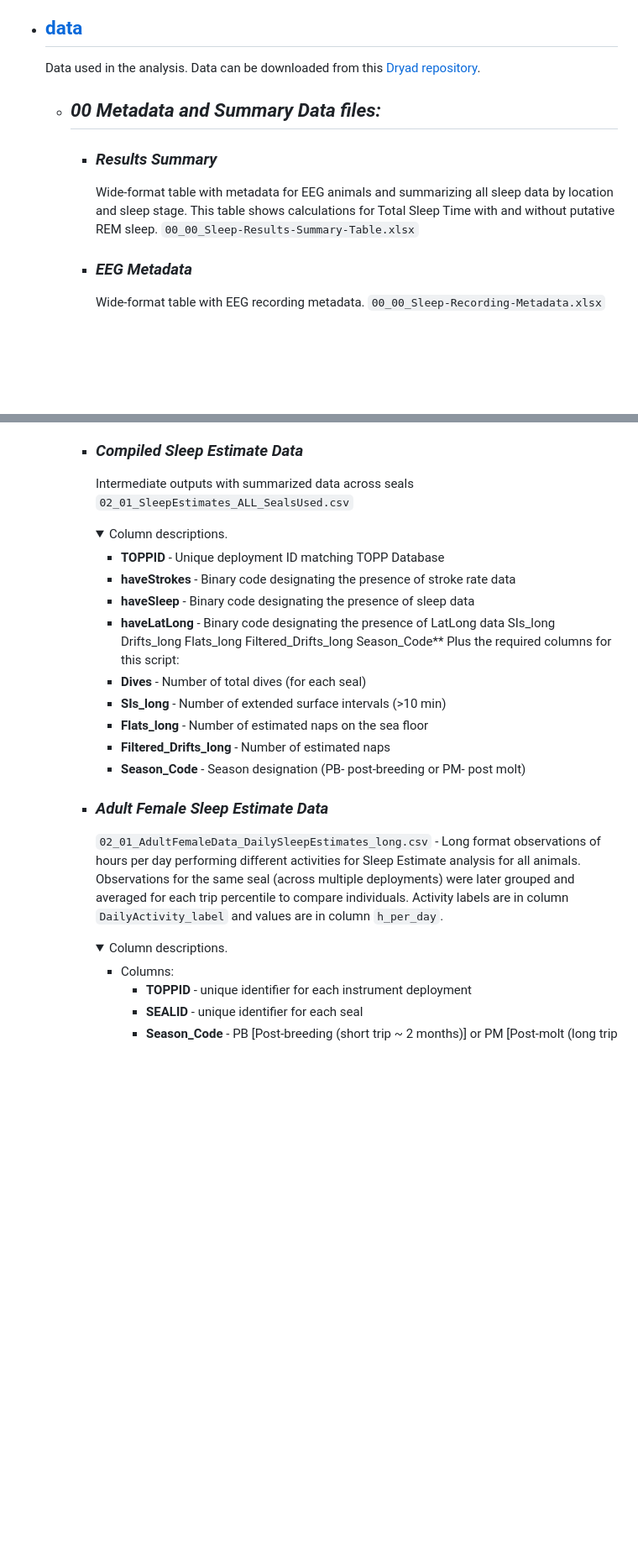
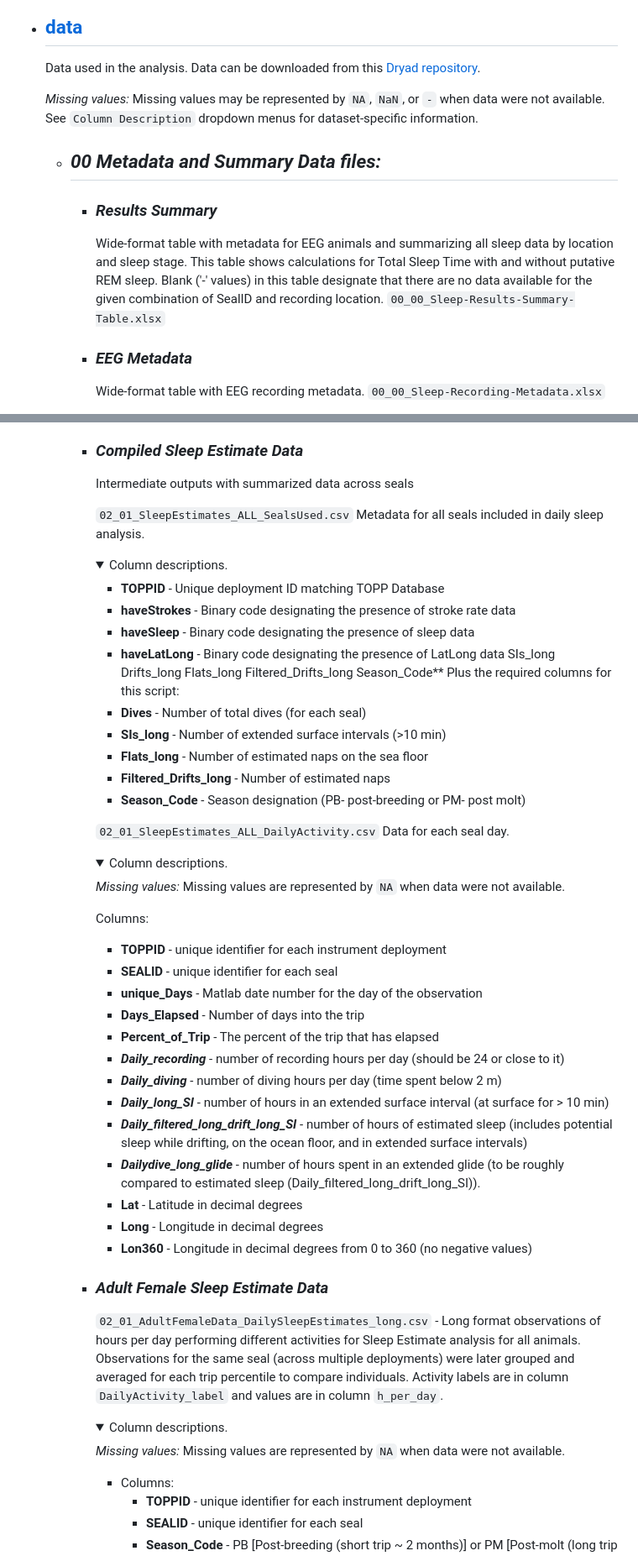
Before and after one commit to jmkendallbar/SleepAtSea, a Markdown page: data/README.md, 2 parts joined by grey strips. Shown: that part at 84% size. Drawn GitHub-style; folded sections open; blank space fills up the shorter version.

Commit message:
updating README for Dryad data

```diff
--- a/data/README.md
+++ b/data/README.md
@@ -22,10 +22,13 @@ This repository contains the data and code for our paper:
 
 - ## [data](/data)
   Data used in the analysis. Data can be downloaded from this [Dryad repository](https://doi.org/10.7291/D1ZT2B).
+
+  *Missing values:* Missing values may be represented by `NA`, `NaN`, or `-` when data were not available. See `Column Description` dropdown menus for dataset-specific information.
+
     - ## *00 Metadata and Summary Data files:*
       - ### ***Results Summary***
         Wide-format table with metadata for EEG animals and summarizing all sleep data by location and sleep stage.
-        This table shows calculations for Total Sleep Time with and without putative REM sleep.
+        This table shows calculations for Total Sleep Time with and without putative REM sleep. Blank ('-' values) in this table designate that there are no data available for the given combination of SealID and recording location.
         `00_00_Sleep-Results-Summary-Table.xlsx`
 
       - ### ***EEG Metadata***
@@ -293,7 +304,9 @@ This repository contains the data and code for our paper:
 
       - ### ***Compiled Sleep Estimate Data***
         Intermediate outputs with summarized data across seals
+
         `02_01_SleepEstimates_ALL_SealsUsed.csv`
+        Metadata for all seals included in daily sleep analysis.
         <details>
         <summary> Column descriptions. </summary>
 
@@ -311,11 +324,36 @@ This repository contains the data and code for our paper:
 
         </details>
 
+        `02_01_SleepEstimates_ALL_DailyActivity.csv` Data for each seal day.
+        <details>
+        <summary> Column descriptions. </summary>
+
+          *Missing values:* Missing values are represented by `NA` when data were not available.
+
+          Columns:
+          - **TOPPID** - unique identifier for each instrument deployment
+          - **SEALID** - unique identifier for each seal
+          - **unique_Days** - Matlab date number for the day of the observation
+          - **Days_Elapsed** - Number of days into the trip
+          - **Percent_of_Trip** - The percent of the trip that has elapsed
+          - ***Daily_recording*** - number of recording hours per day (should be 24 or close to it)
+          - ***Daily_diving*** - number of diving hours per day (time spent below 2 m)
+          - ***Daily_long_SI*** - number of hours in an extended surface interval (at surface for > 10 min)
+          - ***Daily_filtered_long_drift_long_SI*** - number of hours of estimated sleep (includes potential sleep while drifting, on the ocean floor, and in extended surface intervals)
+          - ***Dailydive_long_glide*** - number of hours spent in an extended glide (to be roughly compared to estimated sleep (Daily_filtered_long_drift_long_SI)).
+          - **Lat** - Latitude in decimal degrees
+          - **Long** - Longitude in decimal degrees
+          - **Lon360** - Longitude in decimal degrees from 0 to 360 (no negative values)
+
+        </details>
+
 
       - ### ***Adult Female Sleep Estimate Data***
         `02_01_AdultFemaleData_DailySleepEstimates_long.csv` - Long format observations of hours per day performing different activities for Sleep Estimate analysis for all animals. Observations for the same seal (across multiple deployments) were later grouped and averaged for each trip percentile to compare individuals. Activity labels are in column `DailyActivity_label` and values are in column `h_per_day`.
         <details>
         <summary> Column descriptions. </summary>
+
+        *Missing values:* Missing values are represented by `NA` when data were not available.
 
         - Columns:
           - **TOPPID** - unique identifier for each instrument deployment
```
Also changed, not shown: other parts of data/README.md (+10 -0 lines).
